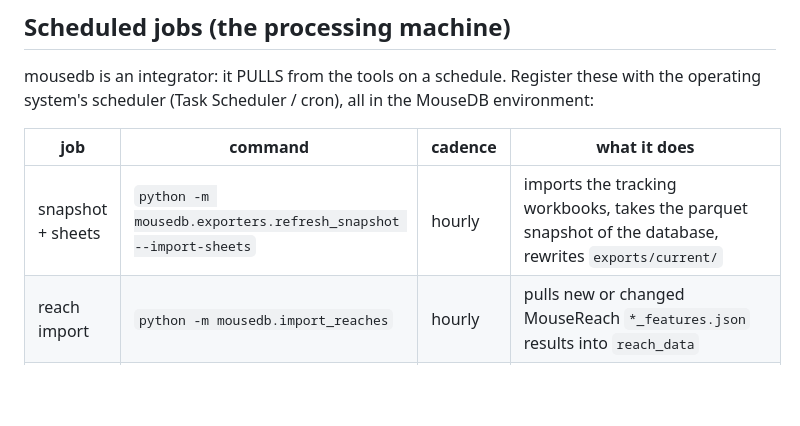
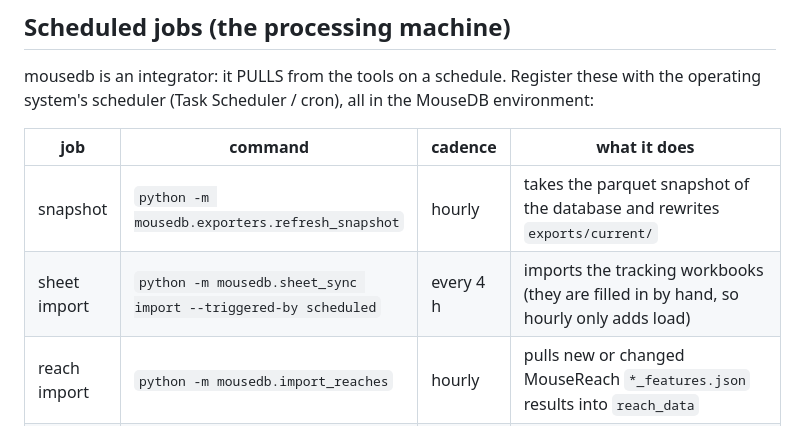
Before and after one commit to LoganFriedrich/MouseDB, a Markdown page: INSTALL.md, the part around the change. Rendered like a GitHub page; blank space fills up the shorter version.

Commit message:
INSTALL: sheet import is its own 4-hourly job; the snapshot job is hourly and fast

```diff
--- a/INSTALL.md
+++ b/INSTALL.md
@@ -214,7 +214,8 @@ environment:
 
 | job | command | cadence | what it does |
 |---|---|---|---|
-| snapshot + sheets | `python -m mousedb.exporters.refresh_snapshot --import-sheets` | hourly | imports the tracking workbooks, takes the parquet snapshot of the database, rewrites `exports/current/` |
+| snapshot | `python -m mousedb.exporters.refresh_snapshot` | hourly | takes the parquet snapshot of the database and rewrites `exports/current/` |
+| sheet import | `python -m mousedb.sheet_sync import --triggered-by scheduled` | every 4 h | imports the tracking workbooks (they are filled in by hand, so hourly only adds load) |
 | reach import | `python -m mousedb.import_reaches` | hourly | pulls new or changed MouseReach `*_features.json` results into `reach_data` |
 | analysis import | `python -m mousedb.import_analyses` | hourly | mirrors MouseBrain's analysis registry (exports, figures, logs, provenance) into the mousedb folders and writes `exports/ANALYSES_MANIFEST.json` |
 | bench-sheet check | `python -m mousedb.bench_scan --route` | every 2 h | finds never-reviewed pellets where the hand score and the pipeline disagree and asks MouseReach (`mousereach-route-to-queue`) to hold those videos for a person |
```
